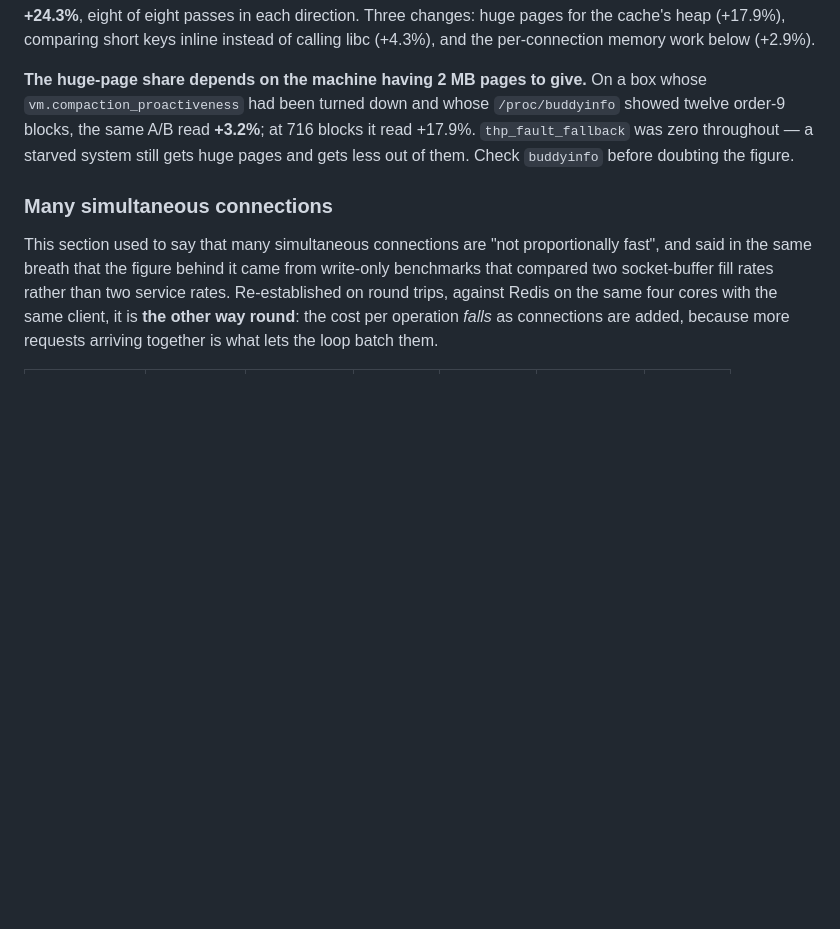
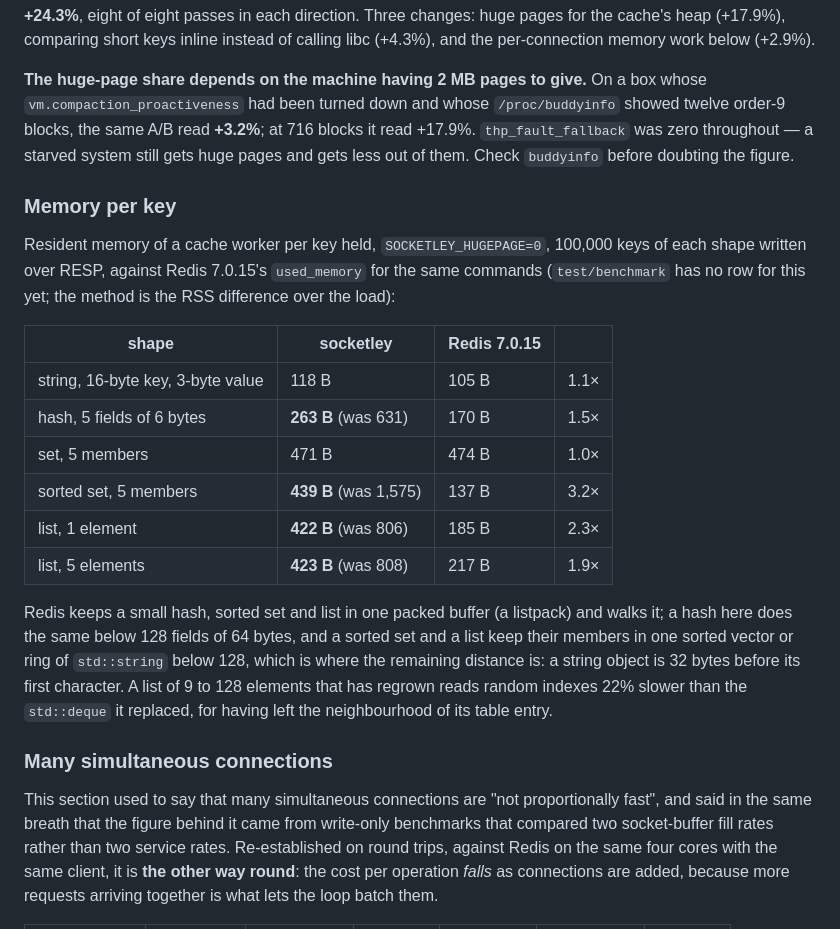
Before and after one commit to HiImSmiley/Socketley, a Markdown page: README.md, the part around the change. Drawn GitHub-style; blank space fills up the shorter version.

Commit message:
[DOCS] The README says what a key costs, against Redis, where it is worse too
A table of resident bytes per key for each shape -- string, hash, set,
sorted set, list -- beside Redis 7.0.15's used_memory for the same
commands, with the figures before 6fff4f65, eb14e270 and bd580f81 where
they moved, and the one trade those made: lists of 9 to 128 elements that
have regrown read random indexes 22% slower than the deque did.

```diff
--- a/README.md
+++ b/README.md
@@ -578,6 +578,30 @@ box whose `vm.compaction_proactiveness` had been turned down and whose
 system still gets huge pages and gets less out of them. Check `buddyinfo` before
 doubting the figure.
 
+### Memory per key
+
+Resident memory of a cache worker per key held, `SOCKETLEY_HUGEPAGE=0`, 100,000
+keys of each shape written over RESP, against Redis 7.0.15's `used_memory` for
+the same commands (`test/benchmark` has no row for this yet; the method is the
+RSS difference over the load):
+
+| shape | socketley | Redis 7.0.15 | |
+|---|---|---|---|
+| string, 16-byte key, 3-byte value | 118 B | 105 B | 1.1× |
+| hash, 5 fields of 6 bytes | **263 B** (was 631) | 170 B | 1.5× |
+| set, 5 members | 471 B | 474 B | 1.0× |
+| sorted set, 5 members | **439 B** (was 1,575) | 137 B | 3.2× |
+| list, 1 element | **422 B** (was 806) | 185 B | 2.3× |
+| list, 5 elements | **423 B** (was 808) | 217 B | 1.9× |
+
+Redis keeps a small hash, sorted set and list in one packed buffer (a
+listpack) and walks it; a hash here does the same below 128 fields of 64 bytes,
+and a sorted set and a list keep their members in one sorted vector or ring of
+`std::string` below 128, which is where the remaining distance is: a string
+object is 32 bytes before its first character. A list of 9 to 128 elements
+that has regrown reads random indexes 22% slower than the `std::deque` it
+replaced, for having left the neighbourhood of its table entry.
+
 ### Many simultaneous connections
 
 This section used to say that many simultaneous connections are "not
```
